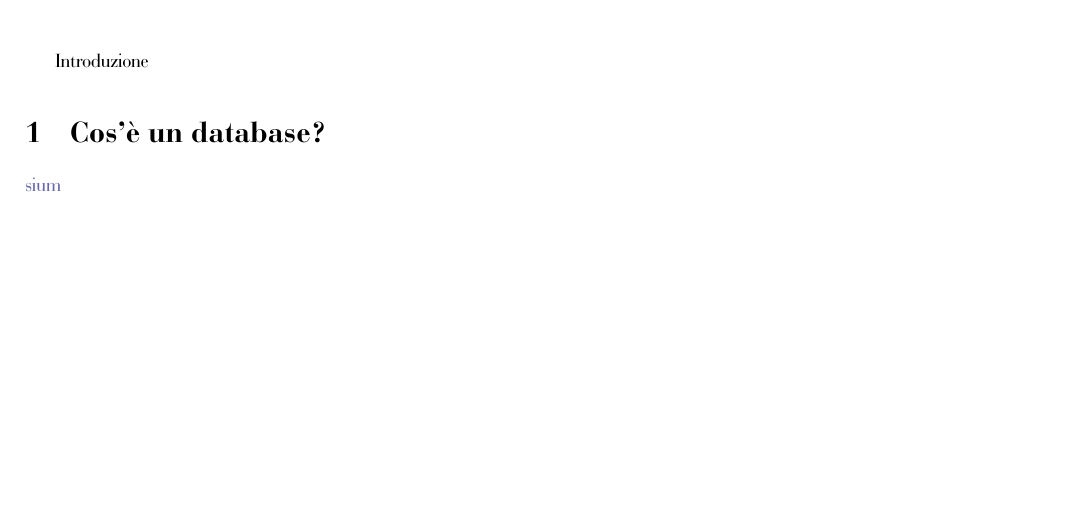
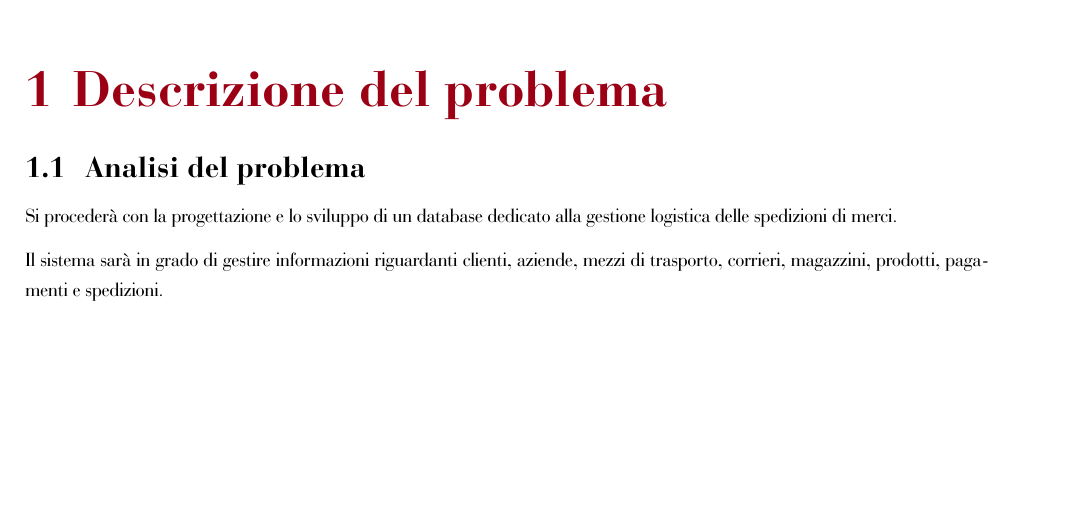
Before and after one commit to DavideGargiulo/UninaDelivery, a LaTeX document (DataBases/DataBases-Documentation/main.tex, which reads DataBases/DataBases-Documentation/chapters/chapter1.tex): part of page 3 of 3, cut at the place of the change. The pictures show the PDF file DataBases/DataBases-Documentation/main.pdf that the author committed with the source.

Commit message:
docs: Started writing documentation

```diff
--- a/DataBases/DataBases-Documentation/chapters/chapter1.tex
+++ b/DataBases/DataBases-Documentation/chapters/chapter1.tex
@@ -1,7 +1,7 @@
-\chapter{Introduzione}
+\section{Descrizione del problema}
 
-\section{Cos'è un database?}
+\subsection{Analisi del problema}
 
-\color{pantoneBlue}
+Si procederà con la progettazione e lo sviluppo di un database dedicato alla gestione logistica delle spedizioni di merci.
 
-sium
+Il sistema sarà in grado di gestire informazioni riguardanti clienti, aziende, mezzi di trasporto, corrieri, magazzini, prodotti, pagamenti e spedizioni.
```
Also changed, not shown: DataBases/DataBases-Documentation/main.pdf.
